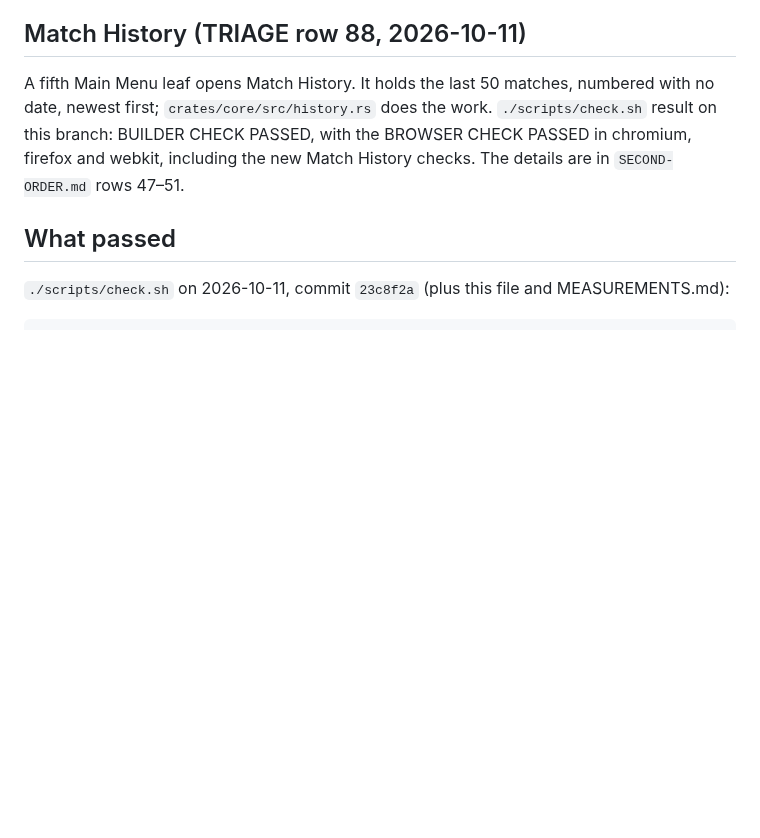
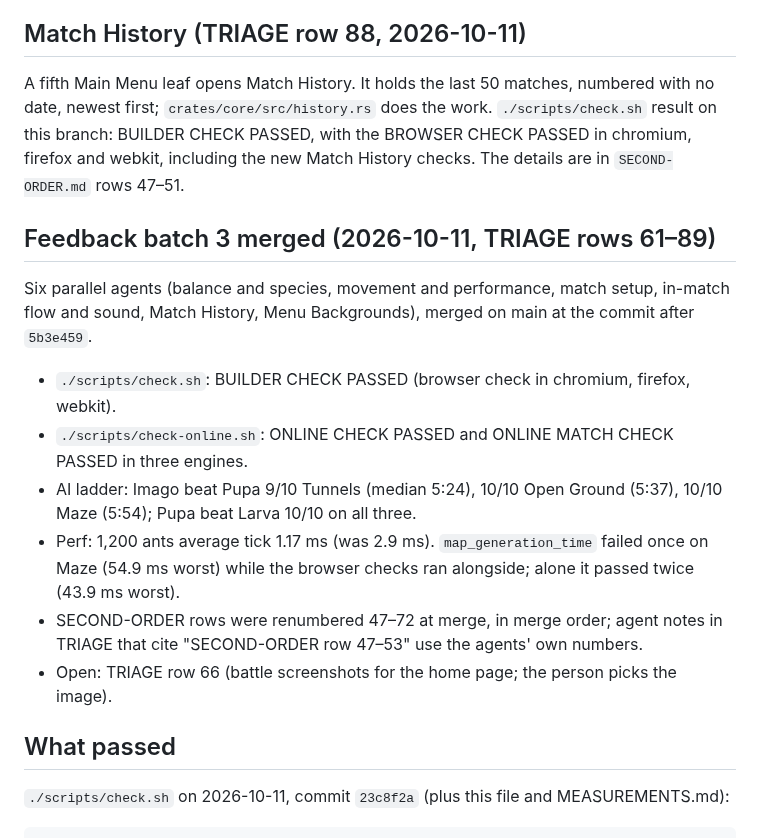
Before and after one commit to ptonkle/mandible, a Markdown page: HANDOFF.md, the part around the change. Drawn GitHub-style; blank space fills up the shorter version.

Commit message:
Batch 3 results: checks, ladder, perf; renumber SECOND-ORDER rows
Co-Authored-By: Claude Opus 5.5 <noreply@anthropic.com>

```diff
--- a/HANDOFF.md
+++ b/HANDOFF.md
@@ -59,6 +59,16 @@ The details are in `SECOND-ORDER.md` rows 37–40.
 
 A fifth Main Menu leaf opens Match History. It holds the last 50 matches, numbered with no date, newest first; `crates/core/src/history.rs` does the work. `./scripts/check.sh` result on this branch: BUILDER CHECK PASSED, with the BROWSER CHECK PASSED in chromium, firefox and webkit, including the new Match History checks. The details are in `SECOND-ORDER.md` rows 47–51.
 
+## Feedback batch 3 merged (2026-10-11, TRIAGE rows 61–89)
+
+Six parallel agents (balance and species, movement and performance, match setup, in-match flow and sound, Match History, Menu Backgrounds), merged on main at the commit after `5b3e459`.
+- `./scripts/check.sh`: BUILDER CHECK PASSED (browser check in chromium, firefox, webkit).
+- `./scripts/check-online.sh`: ONLINE CHECK PASSED and ONLINE MATCH CHECK PASSED in three engines.
+- AI ladder: Imago beat Pupa 9/10 Tunnels (median 5:24), 10/10 Open Ground (5:37), 10/10 Maze (5:54); Pupa beat Larva 10/10 on all three.
+- Perf: 1,200 ants average tick 1.17 ms (was 2.9 ms). `map_generation_time` failed once on Maze (54.9 ms worst) while the browser checks ran alongside; alone it passed twice (43.9 ms worst).
+- SECOND-ORDER rows were renumbered 47–72 at merge, in merge order; agent notes in TRIAGE that cite "SECOND-ORDER row 47–53" use the agents' own numbers.
+- Open: TRIAGE row 66 (battle screenshots for the home page; the person picks the image).
+
 ## What passed
 
 `./scripts/check.sh` on 2026-10-11, commit `23c8f2a` (plus this file and MEASUREMENTS.md):
```
Also changed, not shown: SECOND-ORDER.md (+21 -21 lines), TRIAGE.md (+1 -1 lines).
